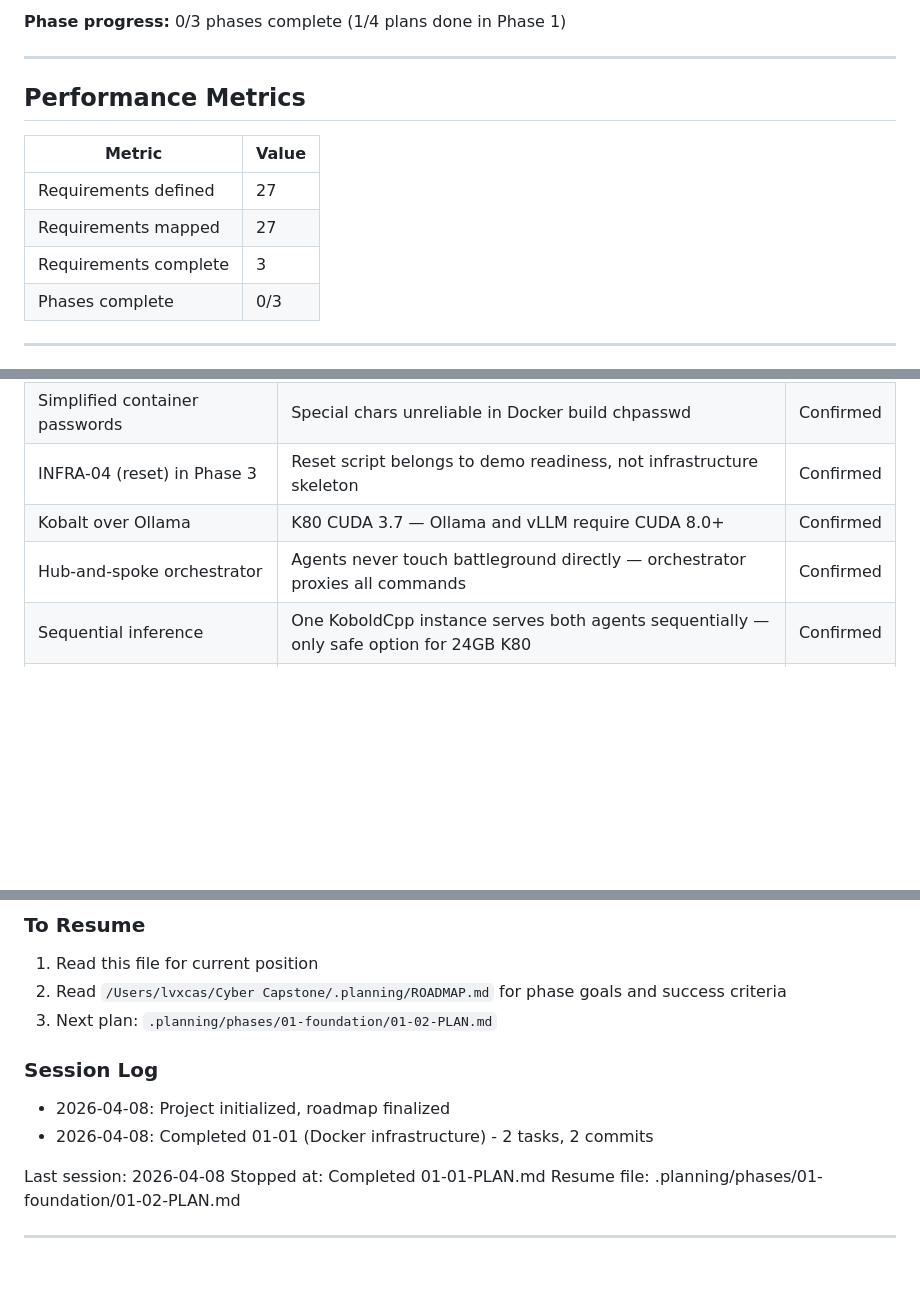
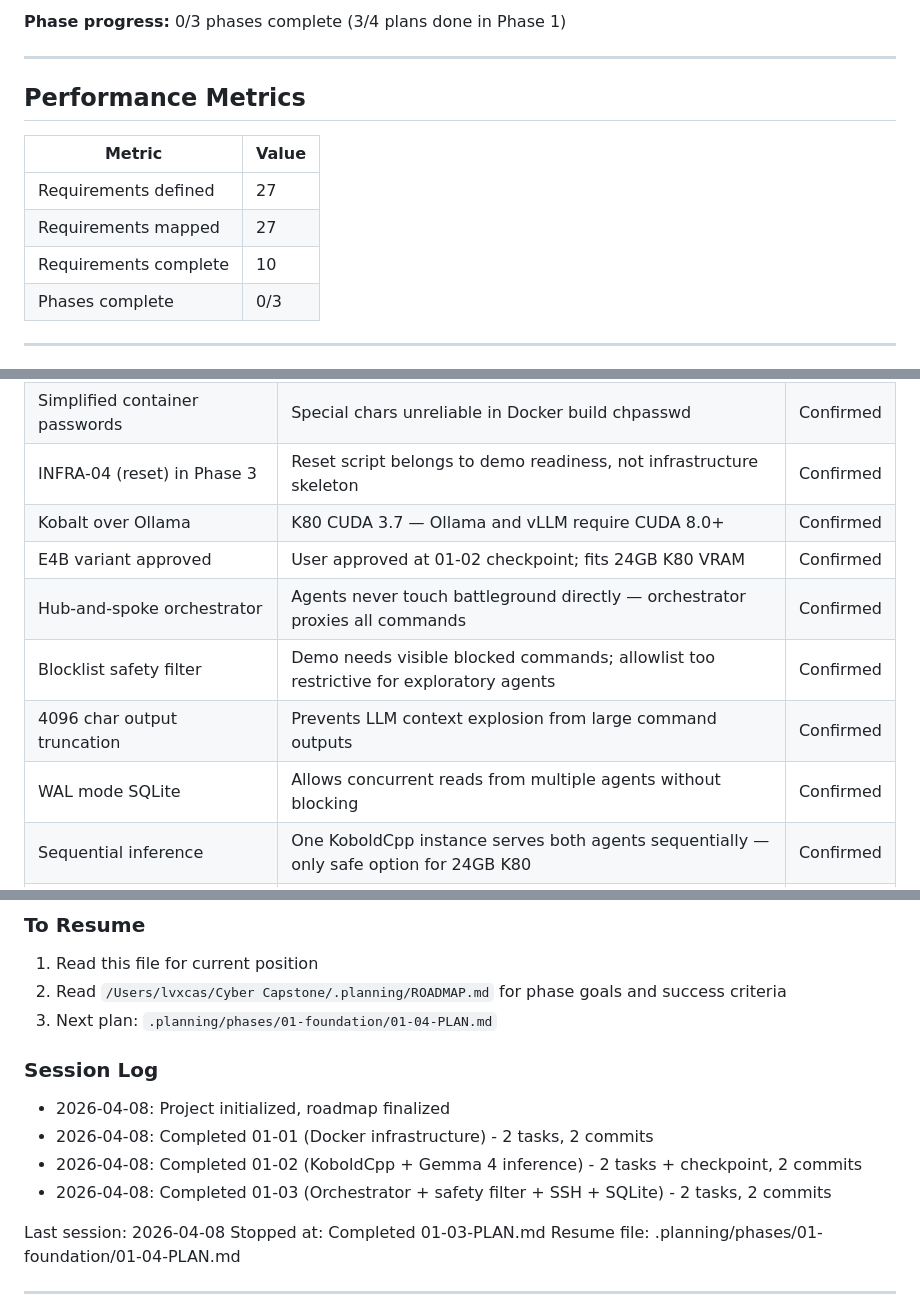
Before and after one commit to LVXCAS/CyberSec-Mini-Capstone, a Markdown page: .planning/STATE.md, 3 parts joined by grey strips. Drawn GitHub-style; blank space fills up the shorter version.

Commit message:
docs(01-03): complete orchestrator plan summary and state update
Tasks completed: 2/2
- Safety filter, SSH executor, SQLite database
- FastAPI orchestrator with /execute, /decisions, /findings endpoints

SUMMARY: .planning/phases/01-foundation/01-03-SUMMARY.md

Co-Authored-By: Claude Opus 4.6 (1M context) <noreply@anthropic.com>

```diff
--- a/.planning/STATE.md
+++ b/.planning/STATE.md
@@ -28,5 +28,5 @@
 
-**Phase progress:** 0/3 phases complete (1/4 plans done in Phase 1)
+**Phase progress:** 0/3 phases complete (3/4 plans done in Phase 1)
 
 ---
 
@@ -36,7 +36,7 @@
 |--------|-------|
 | Requirements defined | 27 |
 | Requirements mapped | 27 |
-| Requirements complete | 3 |
+| Requirements complete | 10 |
 | Phases complete | 0/3 |
 
 ---
@@ -53,7 +53,11 @@
 | Simplified container passwords | Special chars unreliable in Docker build chpasswd | Confirmed |
 | INFRA-04 (reset) in Phase 3 | Reset script belongs to demo readiness, not infrastructure skeleton | Confirmed |
 | Kobalt over Ollama | K80 CUDA 3.7 — Ollama and vLLM require CUDA 8.0+ | Confirmed |
+| E4B variant approved | User approved at 01-02 checkpoint; fits 24GB K80 VRAM | Confirmed |
 | Hub-and-spoke orchestrator | Agents never touch battleground directly — orchestrator proxies all commands | Confirmed |
+| Blocklist safety filter | Demo needs visible blocked commands; allowlist too restrictive for exploratory agents | Confirmed |
+| 4096 char output truncation | Prevents LLM context explosion from large command outputs | Confirmed |
+| WAL mode SQLite | Allows concurrent reads from multiple agents without blocking | Confirmed |
 | Sequential inference | One KoboldCpp instance serves both agents sequentially — only safe option for 24GB K80 | Confirmed |
 | LangGraph for agent loop | Explicit, auditable state graph; auditable, replayable vs CrewAI's opaque roles | Confirmed |
 | FastAPI orchestrator | Async, Pydantic-native, OpenAPI docs useful for demo | Confirmed |
@@ -93,16 +97,18 @@ None currently.
 
 1. Read this file for current position
 2. Read `/Users/lvxcas/Cyber Capstone/.planning/ROADMAP.md` for phase goals and success criteria
-3. Next plan: `.planning/phases/01-foundation/01-02-PLAN.md`
+3. Next plan: `.planning/phases/01-foundation/01-04-PLAN.md`
 
 ### Session Log
 
 - 2026-04-08: Project initialized, roadmap finalized
 - 2026-04-08: Completed 01-01 (Docker infrastructure) - 2 tasks, 2 commits
+- 2026-04-08: Completed 01-02 (KoboldCpp + Gemma 4 inference) - 2 tasks + checkpoint, 2 commits
+- 2026-04-08: Completed 01-03 (Orchestrator + safety filter + SSH + SQLite) - 2 tasks, 2 commits
 
 Last session: 2026-04-08
-Stopped at: Completed 01-01-PLAN.md
-Resume file: .planning/phases/01-foundation/01-02-PLAN.md
+Stopped at: Completed 01-03-PLAN.md
+Resume file: .planning/phases/01-foundation/01-04-PLAN.md
 
 ---
 *State initialized: 2026-04-08*
```
Also changed, not shown: other parts of .planning/STATE.md (+5 -5 lines), 1 other file.
